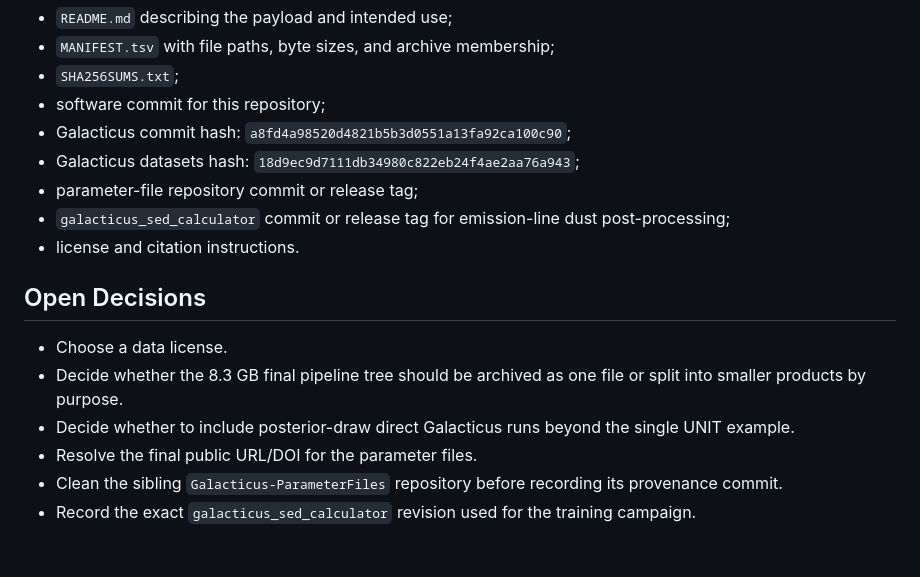
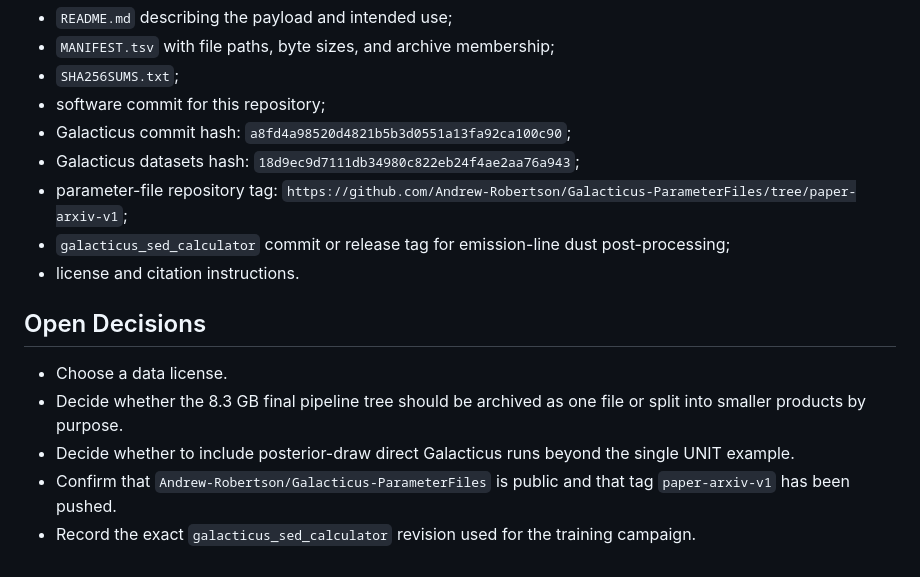
Before and after one commit to Andrew-Robertson/Galacticus-emulation, a Markdown page: docs/data_release_plan.md, the part around the change. GitHub-like rendering.

```diff
--- a/docs/data_release_plan.md
+++ b/docs/data_release_plan.md
@@ -140,7 +140,8 @@ Each archive should be accompanied by:
 - software commit for this repository;
 - Galacticus commit hash: `a8fd4a98520d4821b5b3d0551a13fa92ca100c90`;
 - Galacticus datasets hash: `18d9ec9d7111db34980c822eb24f4ae2aa76a943`;
-- parameter-file repository commit or release tag;
+- parameter-file repository tag:
+  `https://github.com/Andrew-Robertson/Galacticus-ParameterFiles/tree/paper-arxiv-v1`;
 - `galacticus_sed_calculator` commit or release tag for emission-line dust
   post-processing;
 - license and citation instructions.
@@ -152,8 +153,7 @@ Each archive should be accompanied by:
   or split into smaller products by purpose.
 - Decide whether to include posterior-draw direct Galacticus runs beyond the
   single UNIT example.
-- Resolve the final public URL/DOI for the parameter files.
-- Clean the sibling `Galacticus-ParameterFiles` repository before recording
-  its provenance commit.
+- Confirm that `Andrew-Robertson/Galacticus-ParameterFiles` is public and that
+  tag `paper-arxiv-v1` has been pushed.
 - Record the exact `galacticus_sed_calculator` revision used for the training
   campaign.
```
Also changed, not shown: README.md (+4 -2 lines), paper/README.md (+4 -0 lines).
